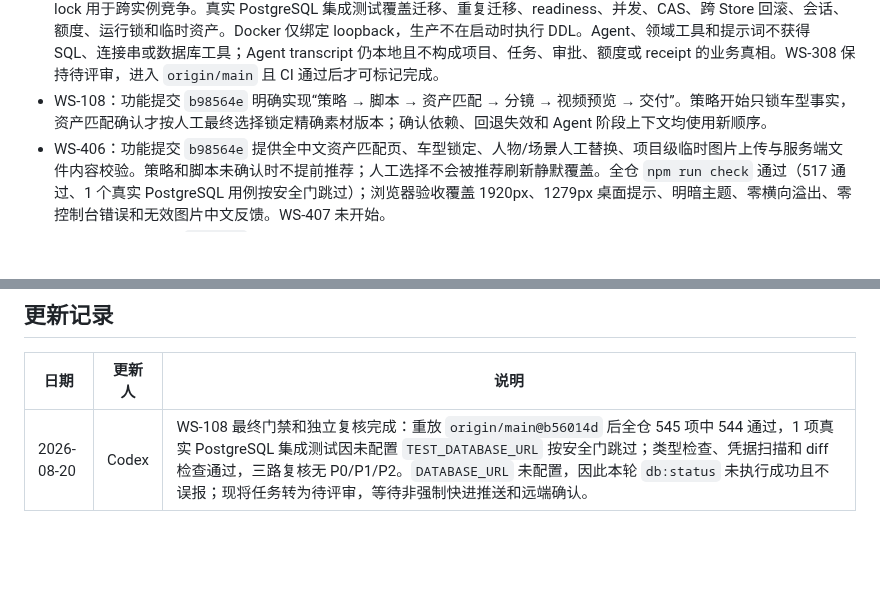
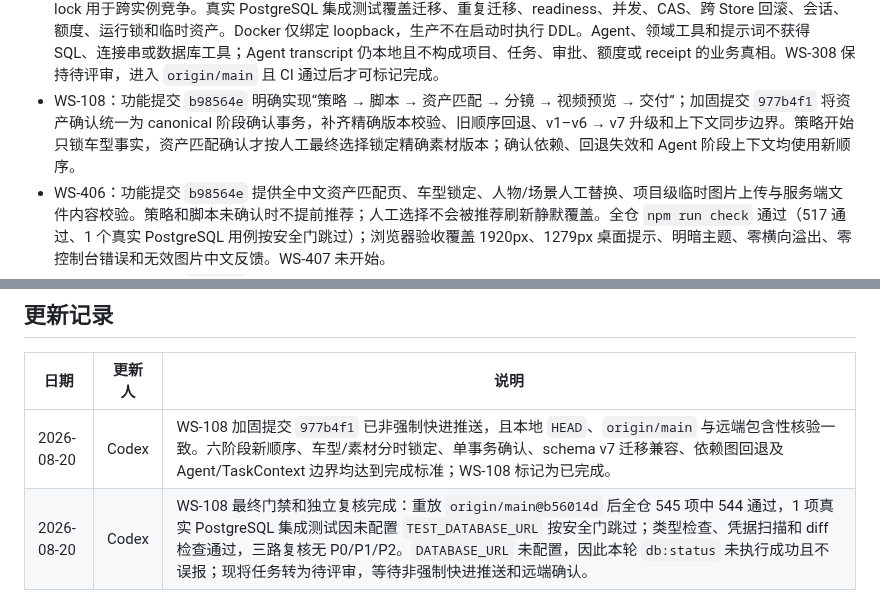
Before and after one commit to jiaqi-0625/yhc_agent, a Markdown page: docs/plans/workspace-track-todo.md, 2 parts joined by grey strips. Rendered like a GitHub page; blank space fills up the shorter version.

```diff
--- a/docs/plans/workspace-track-todo.md
+++ b/docs/plans/workspace-track-todo.md
@@ -153,7 +153,7 @@
 - WS-306：功能提交 `9271e1c`；新增阶段版本、全任务失效审计、显式人工确认和阶段回退四个认证 API。服务端重新校验 SessionScope、动态授权、项目/任务作用域、当前负责人和 revision，按 actor/requestId 在统一命令与阶段写入间保证幂等互斥；确认依赖和策略产物哈希由服务端推导，回退精确绑定 before→after 并重算完整递归失效闭包。WS-306 当时把任务聚合升级为 schema v6、兼容 v1–v5；WS-108 已在不丢失历史、receipt 或审计图的前提下继续升级为 schema v7。WS-306 最终复审无 P0/P1/P2，全仓检查通过（366/366 测试、类型检查、凭据扫描）。
 - WS-307：功能提交 `064f74a`；实现 V1 Work/Session 到 V2 项目、任务、快照、策略、审批及 task-scoped v3 Session 的确定性迁移，并提供 `plan`、`apply`、`resume`、`status`、`restore` 离线 CLI、源数据备份、manifest、plan hash、进程租约、断点续跑和安全恢复。迁移完成后 V1 GET 保留、V1 写入返回 410，Agent 改用动态 V2 `TaskContext`、实时状态和锁定车型快照，Web 一次性迁移 `firefly.workId`。变基保留 WS-402 项目库和 AG-404 错误分类后独立复核无 P0/P1/P2，全仓检查通过（415/415 测试、类型检查、凭据扫描）。2026-08-19 最新开发期只读预演为 87 个 Work、35 个 Session（21 个绑定任务）、124 个目标写入，plan hash `b293c508484d46c12c60047703c96957446bcc15d1dd2959b1cd3eeb6174c190`；预演前后 manifest 均为 `null`，从未执行真实 `apply`。源目录仍可增长，该 hash 仅作开发证据，不得用于正式迁移。
 - WS-308：已实现七个 PostgreSQL Store、显式版本化迁移、启动 schema 校验和 `/ready` 数据库 readiness；Store 以关系型作用域/revision/幂等信封列与经 schema 校验的 JSONB 聚合共同持久化，根事务、行锁、revision CAS 与 advisory lock 用于跨实例竞争。真实 PostgreSQL 集成测试覆盖迁移、重复迁移、readiness、并发、CAS、跨 Store 回滚、会话、额度、运行锁和临时资产。Docker 仅绑定 loopback，生产不在启动时执行 DDL。Agent、领域工具和提示词不获得 SQL、连接串或数据库工具；Agent transcript 仍本地且不构成项目、任务、审批、额度或 receipt 的业务真相。WS-308 保持待评审，进入 `origin/main` 且 CI 通过后才可标记完成。
-- WS-108：功能提交 `b98564e` 明确实现“策略 → 脚本 → 资产匹配 → 分镜 → 视频预览 → 交付”。策略开始只锁车型事实，资产匹配确认才按人工最终选择锁定精确素材版本；确认依赖、回退失效和 Agent 阶段上下文均使用新顺序。
+- WS-108：功能提交 `b98564e` 明确实现“策略 → 脚本 → 资产匹配 → 分镜 → 视频预览 → 交付”；加固提交 `977b4f1` 将资产确认统一为 canonical 阶段确认事务，补齐精确版本校验、旧顺序回退、v1–v6 → v7 升级和上下文同步边界。策略开始只锁车型事实，资产匹配确认才按人工最终选择锁定精确素材版本；确认依赖、回退失效和 Agent 阶段上下文均使用新顺序。
 - WS-406：功能提交 `b98564e` 提供全中文资产匹配页、车型锁定、人物/场景人工替换、项目级临时图片上传与服务端文件内容校验。策略和脚本未确认时不提前推荐；人工选择不会被推荐刷新静默覆盖。全仓 `npm run check` 通过（517 通过、1 个真实 PostgreSQL 用例按安全门跳过）；浏览器验收覆盖 1920px、1279px 桌面提示、明暗主题、零横向溢出、零控制台错误和无效图片中文反馈。WS-407 未开始。
 - WS-407：功能提交 `ba84084` 实现全中文策略、脚本、逐镜分镜、模拟视频预览和交付模块，并接入 WS-306 的真实阶段版本查询、人工确认与回退 API。历史版本明确区分当前、历史和失效状态，回退前列出全部下游失效阶段；非策略阶段只使用服务端返回的持久化产物引用，不伪造产物 ID 或内容哈希。分镜按时长生成镜头清单，逐镜展示锁定车型及人物/场景素材，车型不可替换，人物/场景人工调整优先并提示写入新分镜版本。真实视频和剪映 Provider 尚未接入，页面明确标为模拟预览与等待生成。全仓 `npm run check` 通过（521 通过、1 个真实 PostgreSQL 用例按安全门跳过）；浏览器验收覆盖 1920px、1280px、1279px、明暗主题、零横向溢出和零控制台错误。WS-408 未开始。
 - WS-401：功能提交 `83cbbad`；完成可嵌入萤火虫平台的桌面工作区壳，页面直接从项目列表开始，品牌切换置于顶部，并保留账号、主题和服务状态入口；界面文案统一为中文，品牌、项目及智能助手上下文按账号隔离。全仓检查通过（338/338 测试、类型检查、凭据扫描）；浏览器完成 1280×900、1920×1080 与 1279×900 边界验收，明暗主题、助手折叠和多品牌切换正常，无控制台错误；用户已确认并同意进入下一项。
@@ -163,6 +163,7 @@
 
 | 日期 | 更新人 | 说明 |
 |---|---|---|
+| 2026-08-20 | Codex | WS-108 加固提交 `977b4f1` 已非强制快进推送，且本地 `HEAD`、`origin/main` 与远端包含性核验一致。六阶段新顺序、车型/素材分时锁定、单事务确认、schema v7 迁移兼容、依赖图回退及 Agent/TaskContext 边界均达到完成标准；WS-108 标记为已完成。 |
 | 2026-08-20 | Codex | WS-108 最终门禁和独立复核完成：重放 `origin/main@b56014d` 后全仓 545 项中 544 通过，1 项真实 PostgreSQL 集成测试因未配置 `TEST_DATABASE_URL` 按安全门跳过；类型检查、凭据扫描和 diff 检查通过，三路复核无 P0/P1/P2。`DATABASE_URL` 未配置，因此本轮 `db:status` 未执行成功且不误报；现将任务转为待评审，等待非强制快进推送和远端确认。 |
 | 2026-08-20 | Codex | WS-108 本地实现与分域聚焦验收已完成：六阶段新顺序、车型/素材分时锁定、不可变依赖、依赖图回退、schema v7 与 v1–v6 升级、V1 Work 迁移以及 Agent/TaskContext 上下文均已对齐。当前等待主流程全仓检查、独立复核和非强制快进推送，任务继续标记为进行中，不提前宣称完成。 |
 | 2026-08-20 | Codex | 开始 WS-308 语义整合：以含 WS-307 与对话鉴权台账的基线整理 PostgreSQL 文档和台账。数据库本地验收已覆盖显式迁移、readiness 与真实 PostgreSQL 测试；仍待最新代码整合、全仓检查、页面链路验收、非强制快进推送和 CI，任务保持进行中。 |
```
Also changed, not shown: other parts of docs/plans/workspace-track-todo.md (+4 -4 lines), docs/plans/agent-dialog-track-todo.md (+4 -3 lines).
